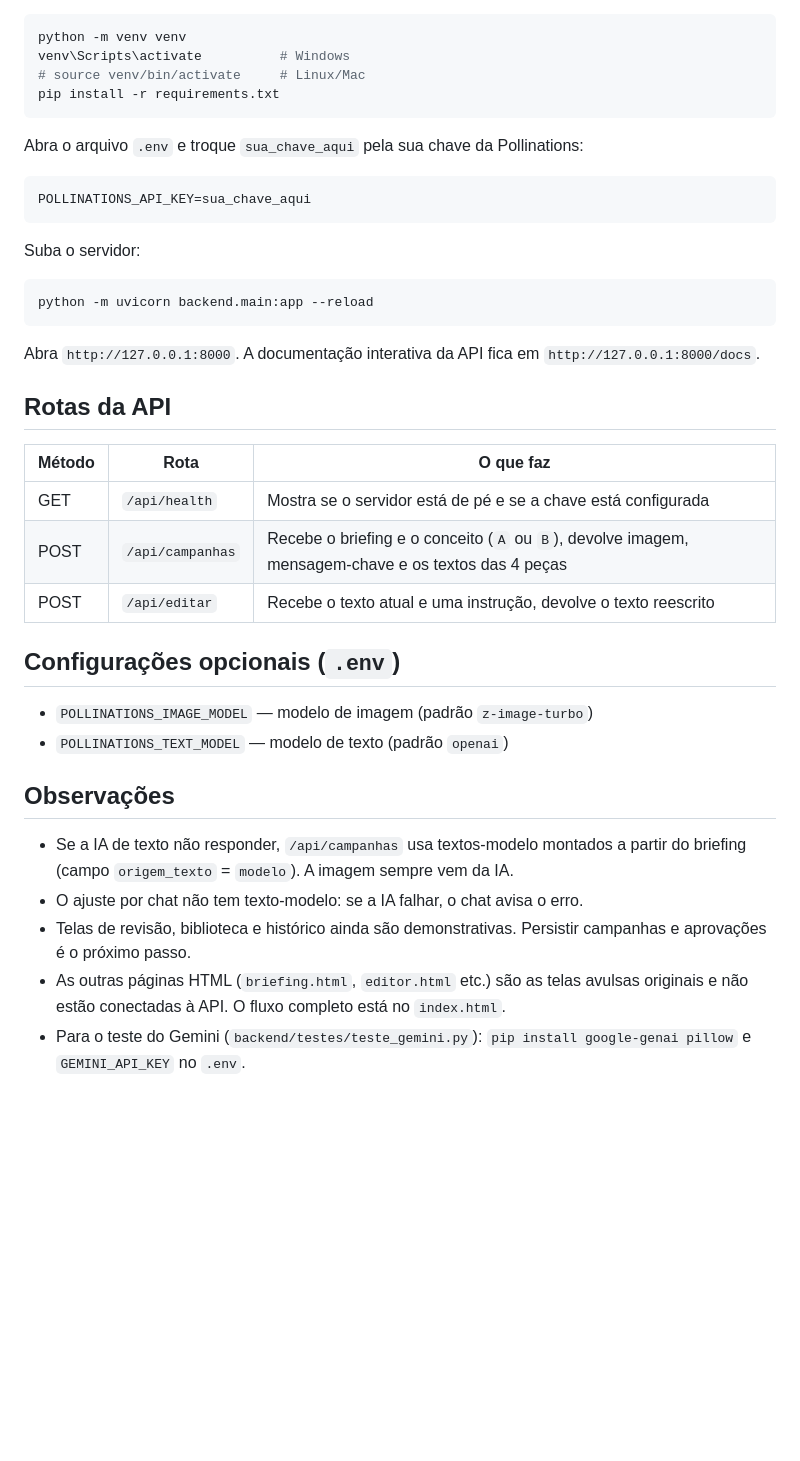
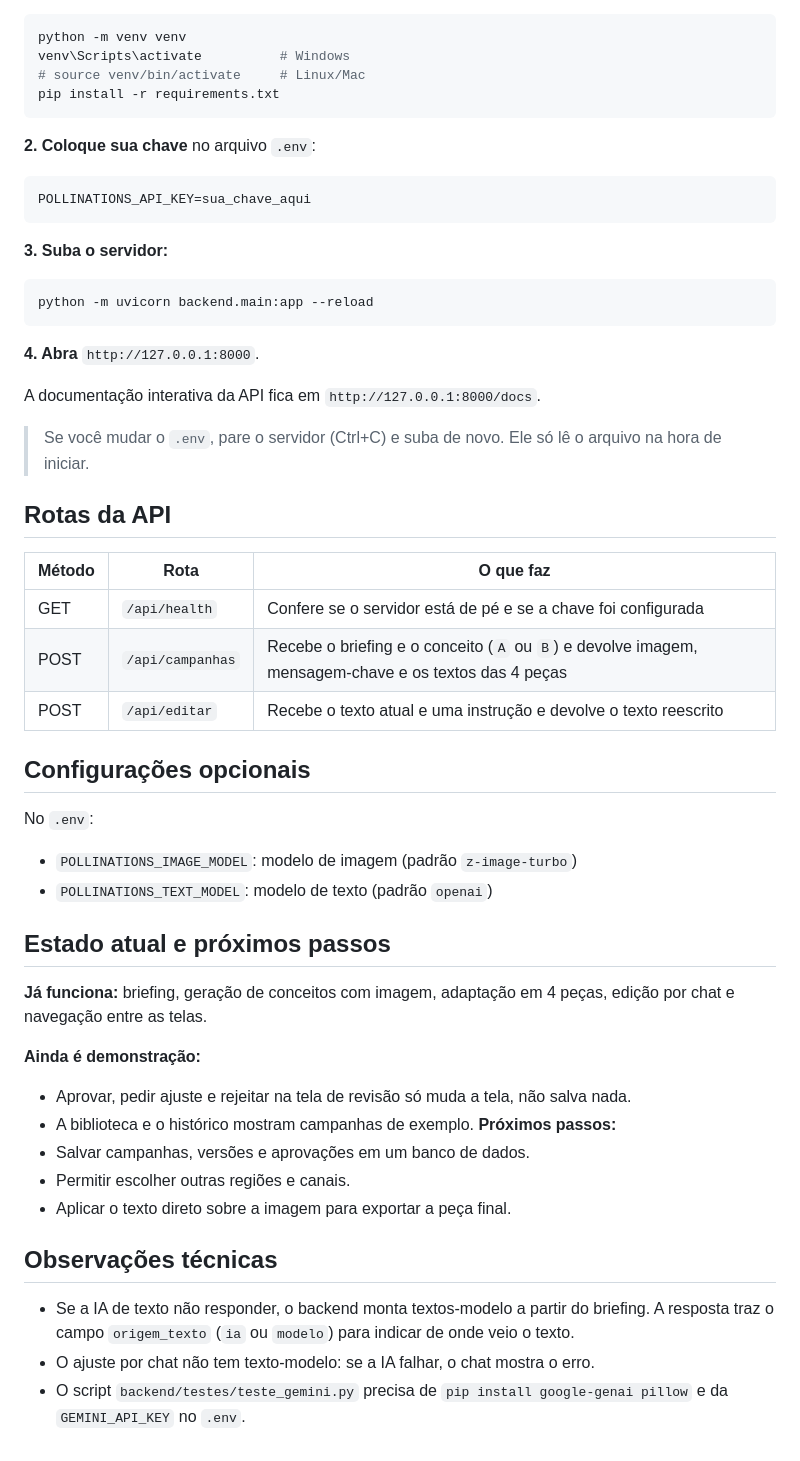
Before and after one commit to Accenture-Avanade-RECnPlay/site_creative_ia, a Markdown page: README.md, the part around one of its changes. GitHub-like rendering; blank space fills up the shorter version.

````diff
--- a/README.md
+++ b/README.md
@@ -39,37 +77,51 @@ venv\Scripts\activate          # Windows
 pip install -r requirements.txt
 ```
 
-Abra o arquivo `.env` e troque `sua_chave_aqui` pela sua chave da Pollinations:
+**2. Coloque sua chave** no arquivo `.env`:
 
 ```text
 POLLINATIONS_API_KEY=sua_chave_aqui
 ```
 
-Suba o servidor:
+**3. Suba o servidor:**
 
 ```bash
 python -m uvicorn backend.main:app --reload
 ```
 
-Abra `http://127.0.0.1:8000`. A documentação interativa da API fica em `http://127.0.0.1:8000/docs`.
+**4. Abra** `http://127.0.0.1:8000`.
+
+A documentação interativa da API fica em `http://127.0.0.1:8000/docs`.
+
+> Se você mudar o `.env`, pare o servidor (Ctrl+C) e suba de novo. Ele só lê o arquivo na hora de iniciar.
 
 ## Rotas da API
 
 | Método | Rota | O que faz |
 | --- | --- | --- |
-| GET | `/api/health` | Mostra se o servidor está de pé e se a chave está configurada |
-| POST | `/api/campanhas` | Recebe o briefing e o conceito (`A` ou `B`), devolve imagem, mensagem-chave e os textos das 4 peças |
-| POST | `/api/editar` | Recebe o texto atual e uma instrução, devolve o texto reescrito |
+| GET | `/api/health` | Confere se o servidor está de pé e se a chave foi configurada |
+| POST | `/api/campanhas` | Recebe o briefing e o conceito (`A` ou `B`) e devolve imagem, mensagem-chave e os textos das 4 peças |
+| POST | `/api/editar` | Recebe o texto atual e uma instrução e devolve o texto reescrito |
 
-## Configurações opcionais (`.env`)
+## Configurações opcionais
 
-- `POLLINATIONS_IMAGE_MODEL` — modelo de imagem (padrão `z-image-turbo`)
-- `POLLINATIONS_TEXT_MODEL` — modelo de texto (padrão `openai`)
+No `.env`:
 
-## Observações
+- `POLLINATIONS_IMAGE_MODEL`: modelo de imagem (padrão `z-image-turbo`)
+- `POLLINATIONS_TEXT_MODEL`: modelo de texto (padrão `openai`)
+## Estado atual e próximos passos
 
-- Se a IA de texto não responder, `/api/campanhas` usa textos-modelo montados a partir do briefing (campo `origem_texto` = `modelo`). A imagem sempre vem da IA.
-- O ajuste por chat não tem texto-modelo: se a IA falhar, o chat avisa o erro.
-- Telas de revisão, biblioteca e histórico ainda são demonstrativas. Persistir campanhas e aprovações é o próximo passo.
-- As outras páginas HTML (`briefing.html`, `editor.html` etc.) são as telas avulsas originais e não estão conectadas à API. O fluxo completo está no `index.html`.
-- Para o teste do Gemini (`backend/testes/teste_gemini.py`): `pip install google-genai pillow` e `GEMINI_API_KEY` no `.env`.
+**Já funciona:** briefing, geração de conceitos com imagem, adaptação em 4 peças, edição por chat e navegação entre as telas.
+
+**Ainda é demonstração:**
+- Aprovar, pedir ajuste e rejeitar na tela de revisão só muda a tela, não salva nada.
+- A biblioteca e o histórico mostram campanhas de exemplo.
+**Próximos passos:**
+- Salvar campanhas, versões e aprovações em um banco de dados.
+- Permitir escolher outras regiões e canais.
+- Aplicar o texto direto sobre a imagem para exportar a peça final.
+## Observações técnicas
+
+- Se a IA de texto não responder, o backend monta textos-modelo a partir do briefing. A resposta traz o campo `origem_texto` (`ia` ou `modelo`) para indicar de onde veio o texto.
+- O ajuste por chat não tem texto-modelo: se a IA falhar, o chat mostra o erro.
+- O script `backend/testes/teste_gemini.py` precisa de `pip install google-genai pillow` e da `GEMINI_API_KEY` no `.env`.
````
Also changed, not shown: other parts of README.md (+57 -19 lines).
